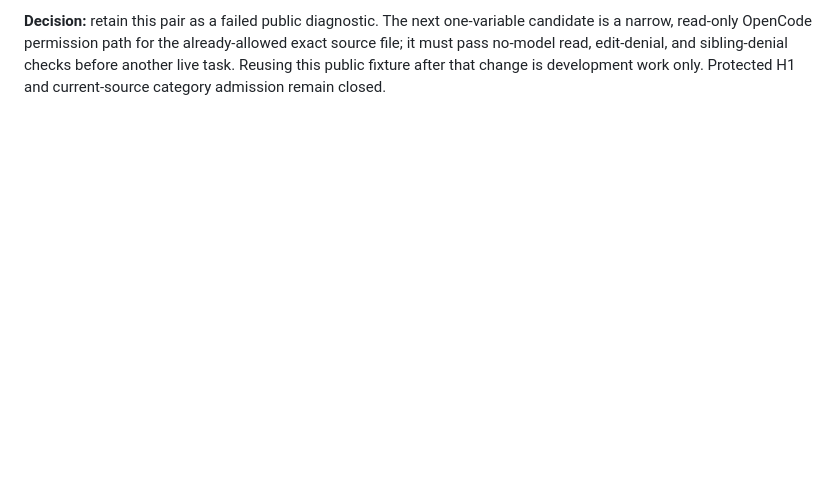
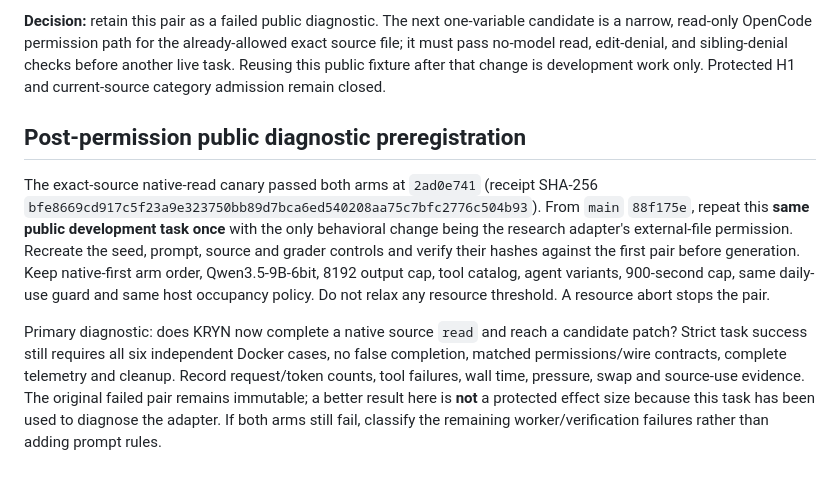
Before and after one commit to PranavMishra28/kryn, a Markdown page: research/PUBLIC_SOURCE_PAGINATION.md, the part around the change. GitHub-like rendering; blank space fills up the shorter version.

Commit message:
research: preregister public source permission diagnostic

```diff
--- a/research/PUBLIC_SOURCE_PAGINATION.md
+++ b/research/PUBLIC_SOURCE_PAGINATION.md
@@ -108,3 +108,24 @@ the already-allowed exact source file; it must pass no-model read, edit-denial,
 and sibling-denial checks before another live task. Reusing this public fixture
 after that change is development work only. Protected H1 and current-source
 category admission remain closed.
+
+## Post-permission public diagnostic preregistration
+
+The exact-source native-read canary passed both arms at `2ad0e741` (receipt
+SHA-256 `bfe8669cd917c5f23a9e323750bb89d7bca6ed540208aa75c7bfc2776c504b93`).
+From `main` `88f175e`, repeat this **same public development task once** with
+the only behavioral change being the research adapter's external-file
+permission. Recreate the seed, prompt, source and grader controls and verify
+their hashes against the first pair before generation. Keep native-first arm
+order, Qwen3.5-9B-6bit, 8192 output cap, tool catalog, agent variants,
+900-second cap, same daily-use guard and same host occupancy policy. Do not
+relax any resource threshold. A resource abort stops the pair.
+
+Primary diagnostic: does KRYN now complete a native source `read` and reach a
+candidate patch? Strict task success still requires all six independent Docker
+cases, no false completion, matched permissions/wire contracts, complete
+telemetry and cleanup. Record request/token counts, tool failures, wall time,
+pressure, swap and source-use evidence. The original failed pair remains
+immutable; a better result here is **not** a protected effect size because this
+task has been used to diagnose the adapter. If both arms still fail, classify
+the remaining worker/verification failures rather than adding prompt rules.
```
